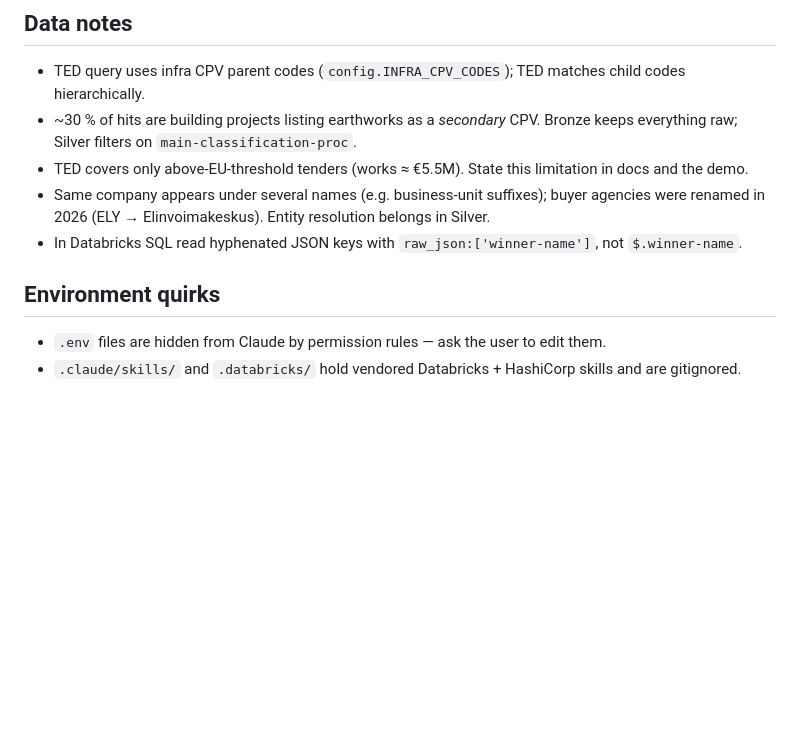
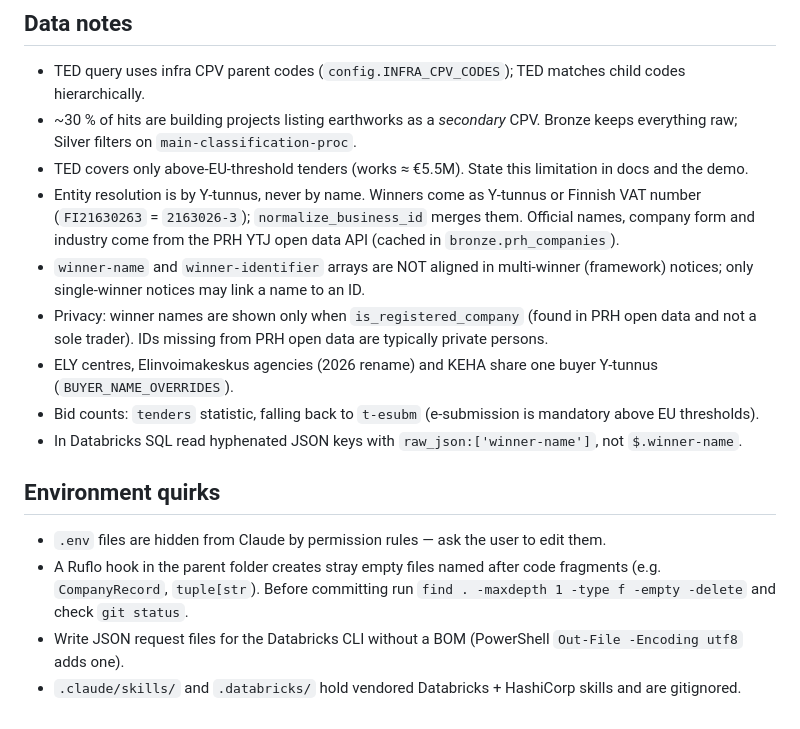
Before and after one commit to valtanenmikko/infra-intelligence, a Markdown page: CLAUDE.md, the part around the change. Drawn GitHub-style; blank space fills up the shorter version.

Commit message:
docs: record entity resolution, privacy rule and environment quirks in CLAUDE.md

```diff
--- a/CLAUDE.md
+++ b/CLAUDE.md
@@ -53,11 +53,21 @@ $env:Path = [Environment]::GetEnvironmentVariable("Path","Machine") + ";" + [Env
 - ~30 % of hits are building projects listing earthworks as a *secondary* CPV. Bronze keeps everything raw;
   Silver filters on `main-classification-proc`.
 - TED covers only above-EU-threshold tenders (works ≈ €5.5M). State this limitation in docs and the demo.
-- Same company appears under several names (e.g. business-unit suffixes); buyer agencies were renamed in 2026
-  (ELY → Elinvoimakeskus). Entity resolution belongs in Silver.
+- Entity resolution is by Y-tunnus, never by name. Winners come as Y-tunnus or Finnish VAT number
+  (`FI21630263` = `2163026-3`); `normalize_business_id` merges them. Official names, company form and industry
+  come from the PRH YTJ open data API (cached in `bronze.prh_companies`).
+- `winner-name` and `winner-identifier` arrays are NOT aligned in multi-winner (framework) notices; only
+  single-winner notices may link a name to an ID.
+- Privacy: winner names are shown only when `is_registered_company` (found in PRH open data and not a sole
+  trader). IDs missing from PRH open data are typically private persons.
+- ELY centres, Elinvoimakeskus agencies (2026 rename) and KEHA share one buyer Y-tunnus (`BUYER_NAME_OVERRIDES`).
+- Bid counts: `tenders` statistic, falling back to `t-esubm` (e-submission is mandatory above EU thresholds).
 - In Databricks SQL read hyphenated JSON keys with `raw_json:['winner-name']`, not `$.winner-name`.
 
 ## Environment quirks
 
 - `.env` files are hidden from Claude by permission rules — ask the user to edit them.
+- A Ruflo hook in the parent folder creates stray empty files named after code fragments (e.g. `CompanyRecord`,
+  `tuple[str`). Before committing run `find . -maxdepth 1 -type f -empty -delete` and check `git status`.
+- Write JSON request files for the Databricks CLI without a BOM (PowerShell `Out-File -Encoding utf8` adds one).
 - `.claude/skills/` and `.databricks/` hold vendored Databricks + HashiCorp skills and are gitignored.
```
